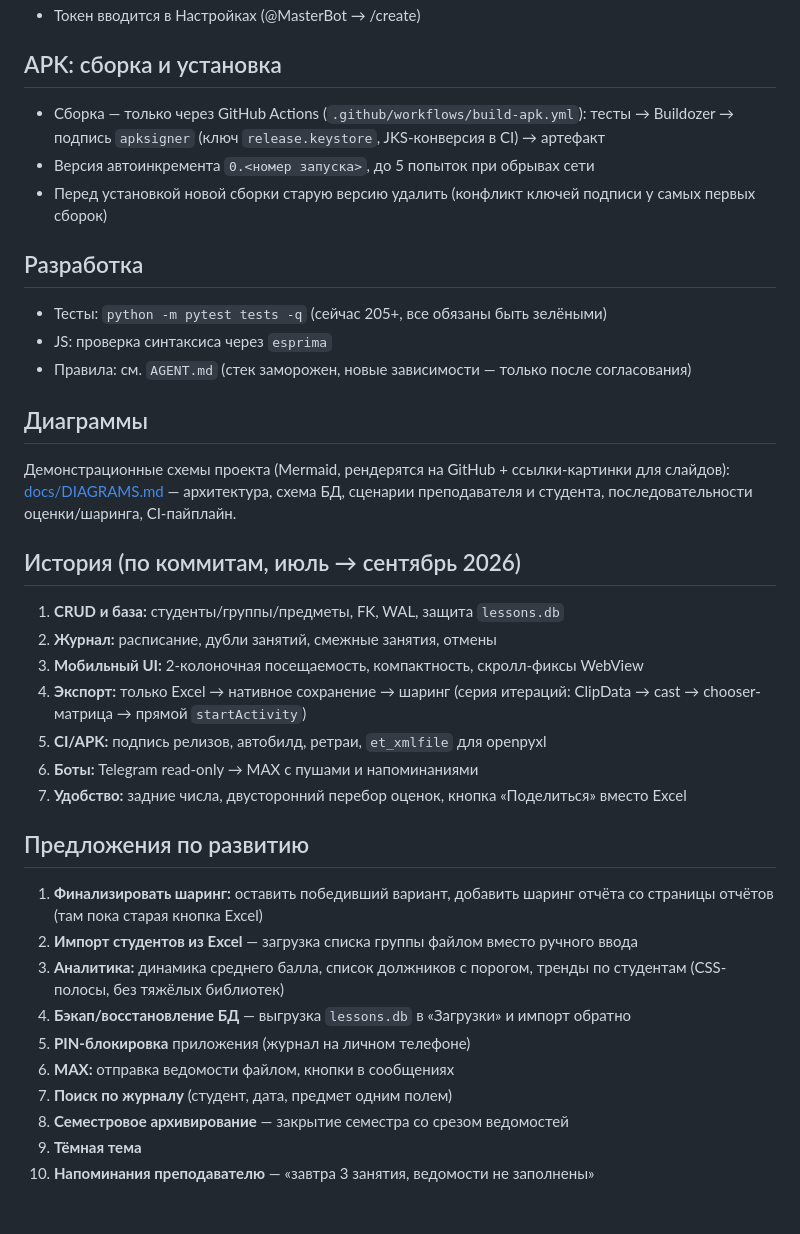
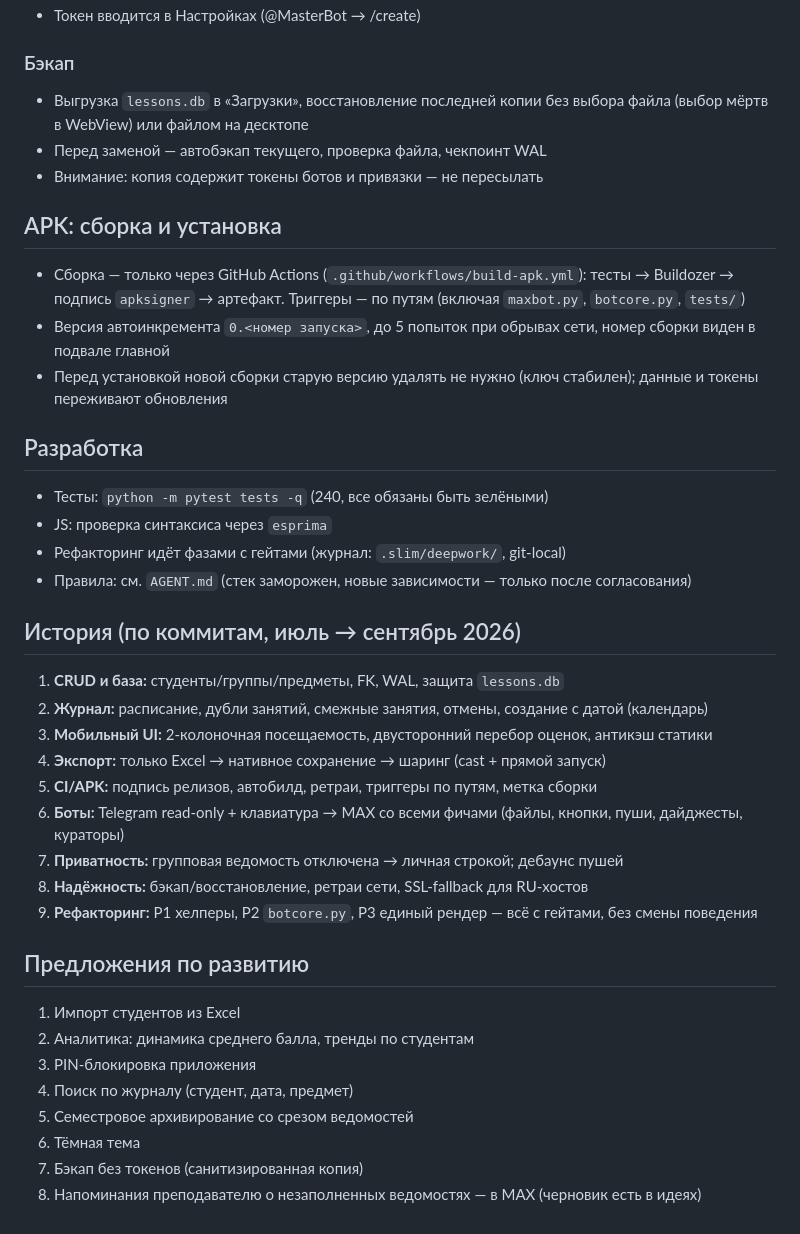
Before and after one commit to mifnail/tech, a Markdown page: README.md, the part around one of its changes. GitHub-like rendering.

Commit message:
docs: refresh README and architecture diagram (bots, curator, backup)

```diff
--- a/README.md
+++ b/README.md
@@ -56,43 +67,42 @@
 - Токен вводится в Настройках (@MasterBot → /create)
+
+### Бэкап
+- Выгрузка `lessons.db` в «Загрузки», восстановление последней копии без выбора файла (выбор мёртв в WebView) или файлом на десктопе
+- Перед заменой — автобэкап текущего, проверка файла, чекпоинт WAL
+- Внимание: копия содержит токены ботов и привязки — не пересылать
 
 ## APK: сборка и установка
 
-- Сборка — только через GitHub Actions (`.github/workflows/build-apk.yml`):
-  тесты → Buildozer → подпись `apksigner` (ключ `release.keystore`, JKS-конверсия в CI) → артефакт
-- Версия автоинкремента `0.<номер запуска>`, до 5 попыток при обрывах сети
-- Перед установкой новой сборки старую версию удалить (конфликт ключей подписи у самых первых сборок)
+- Сборка — только через GitHub Actions (`.github/workflows/build-apk.yml`): тесты → Buildozer → подпись `apksigner` → артефакт. Триггеры — по путям (включая `maxbot.py`, `botcore.py`, `tests/`)
+- Версия автоинкремента `0.<номер запуска>`, до 5 попыток при обрывах сети, номер сборки виден в подвале главной
+- Перед установкой новой сборки старую версию удалять не нужно (ключ стабилен); данные и токены переживают обновления
 
 ## Разработка
 
-- Тесты: `python -m pytest tests -q` (сейчас 205+, все обязаны быть зелёными)
+- Тесты: `python -m pytest tests -q` (240, все обязаны быть зелёными)
 - JS: проверка синтаксиса через `esprima`
+- Рефакторинг идёт фазами с гейтами (журнал: `.slim/deepwork/`, git-local)
 - Правила: см. `AGENT.md` (стек заморожен, новые зависимости — только после согласования)
-
-## Диаграммы
-
-Демонстрационные схемы проекта (Mermaid, рендерятся на GitHub + ссылки-картинки для слайдов):
-[docs/DIAGRAMS.md](docs/DIAGRAMS.md) — архитектура, схема БД, сценарии преподавателя и студента,
-последовательности оценки/шаринга, CI-пайплайн.
 
 ## История (по коммитам, июль → сентябрь 2026)
 
 1. **CRUD и база:** студенты/группы/предметы, FK, WAL, защита `lessons.db`
-2. **Журнал:** расписание, дубли занятий, смежные занятия, отмены
-3. **Мобильный UI:** 2-колоночная посещаемость, компактность, скролл-фиксы WebView
-4. **Экспорт:** только Excel → нативное сохранение → шаринг (серия итераций: ClipData → cast → chooser-матрица → прямой `startActivity`)
-5. **CI/APK:** подпись релизов, автобилд, ретраи, `et_xmlfile` для openpyxl
-6. **Боты:** Telegram read-only → MAX с пушами и напоминаниями
-7. **Удобство:** задние числа, двусторонний перебор оценок, кнопка «Поделиться» вместо Excel
+2. **Журнал:** расписание, дубли занятий, смежные занятия, отмены, создание с датой (календарь)
+3. **Мобильный UI:** 2-колоночная посещаемость, двусторонний перебор оценок, антикэш статики
+4. **Экспорт:** только Excel → нативное сохранение → шаринг (cast + прямой запуск)
+5. **CI/APK:** подпись релизов, автобилд, ретраи, триггеры по путям, метка сборки
+6. **Боты:** Telegram read-only + клавиатура → MAX со всеми фичами (файлы, кнопки, пуши, дайджесты, кураторы)
+7. **Приватность:** групповая ведомость отключена → личная строкой; дебаунс пушей
+8. **Надёжность:** бэкап/восстановление, ретраи сети, SSL-fallback для RU-хостов
+9. **Рефакторинг:** P1 хелперы, P2 `botcore.py`, P3 единый рендер — всё с гейтами, без смены поведения
 
 ## Предложения по развитию
 
-1. **Финализировать шаринг:** оставить победивший вариант, добавить шаринг отчёта со страницы отчётов (там пока старая кнопка Excel)
-2. **Импорт студентов из Excel** — загрузка списка группы файлом вместо ручного ввода
-3. **Аналитика:** динамика среднего балла, список должников с порогом, тренды по студентам (CSS-полосы, без тяжёлых библиотек)
-4. **Бэкап/восстановление БД** — выгрузка `lessons.db` в «Загрузки» и импорт обратно
-5. **PIN-блокировка** приложения (журнал на личном телефоне)
-6. **MAX:** отправка ведомости файлом, кнопки в сообщениях
-7. **Поиск по журналу** (студент, дата, предмет одним полем)
-8. **Семестровое архивирование** — закрытие семестра со срезом ведомостей
-9. **Тёмная тема**
-10. **Напоминания преподавателю** — «завтра 3 занятия, ведомости не заполнены»
+1. Импорт студентов из Excel
+2. Аналитика: динамика среднего балла, тренды по студентам
+3. PIN-блокировка приложения
+4. Поиск по журналу (студент, дата, предмет)
+5. Семестровое архивирование со срезом ведомостей
+6. Тёмная тема
+7. Бэкап без токенов (санитизированная копия)
+8. Напоминания преподавателю о незаполненных ведомостях — в MAX (черновик есть в идеях)
```
Also changed, not shown: other parts of README.md (+21 -10 lines), docs/DIAGRAMS.md (+10 -2 lines).
